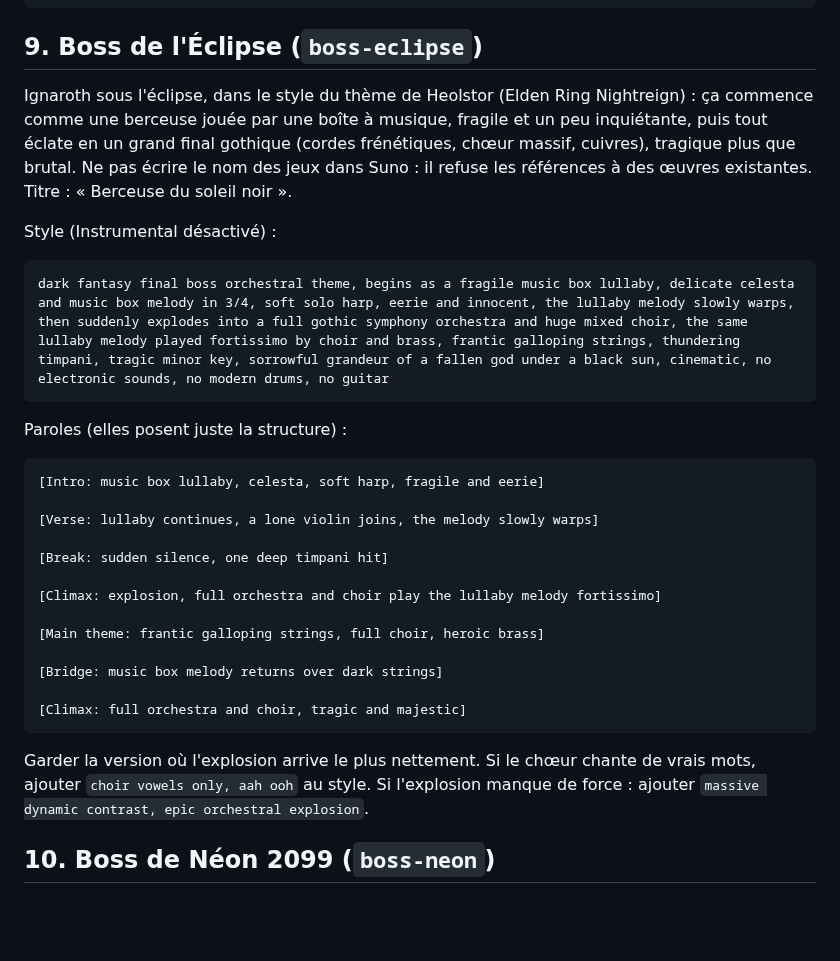
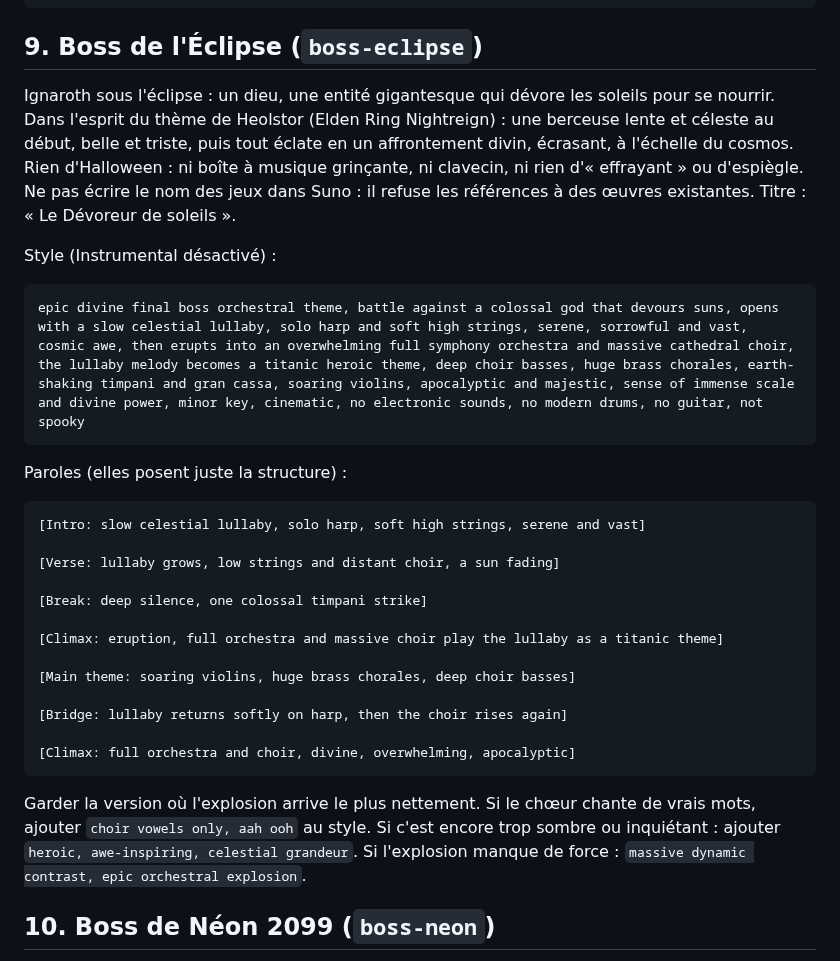
Before and after one commit to Riary-jinxed/Unnamed-Project, a Markdown page: docs/prompts-suno.md, the part around the change. Drawn GitHub-style; blank space fills up the shorter version.

Commit message:
Musique : boss de l'Éclipse en combat contre un dieu dévoreur de soleils, sans couleur Halloween
Co-Authored-By: Claude Opus 5.5 (1M context) <noreply@anthropic.com>
Claude-Session: https://claude.ai/code/session_019q1pU9kVju6maWBFHBy4bg

````diff
--- a/docs/prompts-suno.md
+++ b/docs/prompts-suno.md
@@ -224,33 +224,33 @@ instrumental halloween boss battle theme for a card game, the pumpkin king's mad
 
 ## 9. Boss de l'Éclipse (`boss-eclipse`)
 
-Ignaroth sous l'éclipse, dans le style du thème de Heolstor (Elden Ring Nightreign) : ça commence comme une berceuse jouée par une boîte à musique, fragile et un peu inquiétante, puis tout éclate en un grand final gothique (cordes frénétiques, chœur massif, cuivres), tragique plus que brutal. Ne pas écrire le nom des jeux dans Suno : il refuse les références à des œuvres existantes. Titre : « Berceuse du soleil noir ».
+Ignaroth sous l'éclipse : un dieu, une entité gigantesque qui dévore les soleils pour se nourrir. Dans l'esprit du thème de Heolstor (Elden Ring Nightreign) : une berceuse lente et céleste au début, belle et triste, puis tout éclate en un affrontement divin, écrasant, à l'échelle du cosmos. Rien d'Halloween : ni boîte à musique grinçante, ni clavecin, ni rien d'« effrayant » ou d'espiègle. Ne pas écrire le nom des jeux dans Suno : il refuse les références à des œuvres existantes. Titre : « Le Dévoreur de soleils ».
 
 Style (Instrumental désactivé) :
 
 ```
-dark fantasy final boss orchestral theme, begins as a fragile music box lullaby, delicate celesta and music box melody in 3/4, soft solo harp, eerie and innocent, the lullaby melody slowly warps, then suddenly explodes into a full gothic symphony orchestra and huge mixed choir, the same lullaby melody played fortissimo by choir and brass, frantic galloping strings, thundering timpani, tragic minor key, sorrowful grandeur of a fallen god under a black sun, cinematic, no electronic sounds, no modern drums, no guitar
+epic divine final boss orchestral theme, battle against a colossal god that devours suns, opens with a slow celestial lullaby, solo harp and soft high strings, serene, sorrowful and vast, cosmic awe, then erupts into an overwhelming full symphony orchestra and massive cathedral choir, the lullaby melody becomes a titanic heroic theme, deep choir basses, huge brass chorales, earth-shaking timpani and gran cassa, soaring violins, apocalyptic and majestic, sense of immense scale and divine power, minor key, cinematic, no electronic sounds, no modern drums, no guitar, not spooky
 ```
 
 Paroles (elles posent juste la structure) :
 
 ```
-[Intro: music box lullaby, celesta, soft harp, fragile and eerie]
+[Intro: slow celestial lullaby, solo harp, soft high strings, serene and vast]
 
-[Verse: lullaby continues, a lone violin joins, the melody slowly warps]
+[Verse: lullaby grows, low strings and distant choir, a sun fading]
 
-[Break: sudden silence, one deep timpani hit]
+[Break: deep silence, one colossal timpani strike]
 
-[Climax: explosion, full orchestra and choir play the lullaby melody fortissimo]
+[Climax: eruption, full orchestra and massive choir play the lullaby as a titanic theme]
 
-[Main theme: frantic galloping strings, full choir, heroic brass]
+[Main theme: soaring violins, huge brass chorales, deep choir basses]
 
-[Bridge: music box melody returns over dark strings]
+[Bridge: lullaby returns softly on harp, then the choir rises again]
 
-[Climax: full orchestra and choir, tragic and majestic]
+[Climax: full orchestra and choir, divine, overwhelming, apocalyptic]
 ```
 
-Garder la version où l'explosion arrive le plus nettement. Si le chœur chante de vrais mots, ajouter `choir vowels only, aah ooh` au style. Si l'explosion manque de force : ajouter `massive dynamic contrast, epic orchestral explosion`.
+Garder la version où l'explosion arrive le plus nettement. Si le chœur chante de vrais mots, ajouter `choir vowels only, aah ooh` au style. Si c'est encore trop sombre ou inquiétant : ajouter `heroic, awe-inspiring, celestial grandeur`. Si l'explosion manque de force : `massive dynamic contrast, epic orchestral explosion`.
 
 ## 10. Boss de Néon 2099 (`boss-neon`)
 
````
